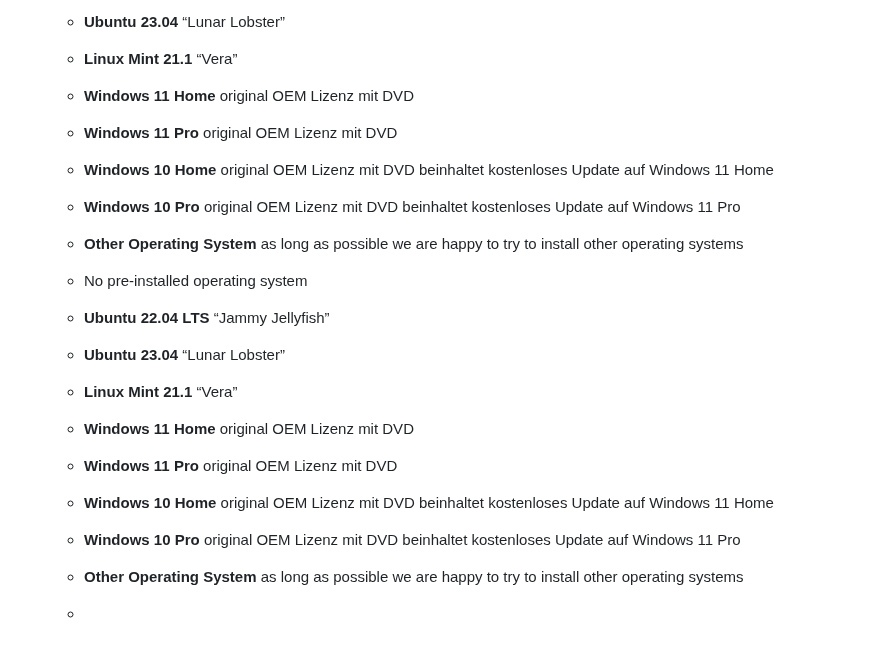
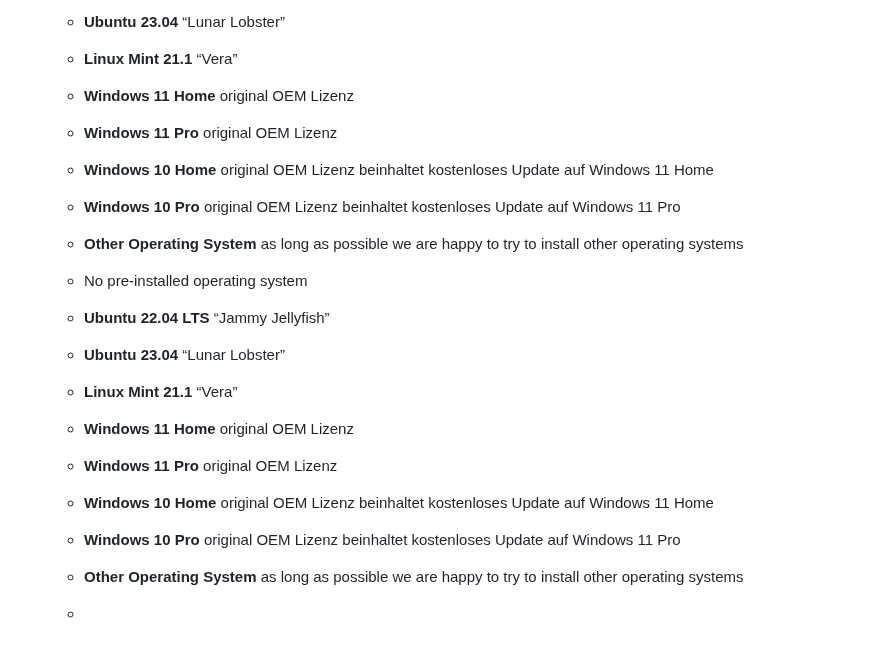
Before and after one commit to EdJoPaTo/website-stalker-example, a Markdown page: sites/com-cirrus7-en-produkte-cirrus7-incus.md, the part around the change. Drawn GitHub-style.

```diff
--- a/sites/com-cirrus7-en-produkte-cirrus7-incus.md
+++ b/sites/com-cirrus7-en-produkte-cirrus7-incus.md
@@ -191,14 +191,14 @@ cirrus incus
   * **Ubuntu 23.04** “Lunar Lobster”
   * **Linux Mint 21.1** “Vera”
   * **Windows 11 Home**
-    original OEM Lizenz mit DVD
+    original OEM Lizenz
   * **Windows 11 Pro**
-    original OEM Lizenz mit DVD
+    original OEM Lizenz
   * **Windows 10 Home**
-    original OEM Lizenz mit DVD
+    original OEM Lizenz
     beinhaltet kostenloses Update auf Windows 11 Home
   * **Windows 10 Pro**
-    original OEM Lizenz mit DVD
+    original OEM Lizenz
     beinhaltet kostenloses Update auf Windows 11 Pro
   * **Other Operating System**
     as long as possible we are happy to try to install other operating systems
@@ -208,14 +208,14 @@ cirrus incus
   * **Ubuntu 23.04** “Lunar Lobster”
   * **Linux Mint 21.1** “Vera”
   * **Windows 11 Home**
-    original OEM Lizenz mit DVD
+    original OEM Lizenz
   * **Windows 11 Pro**
-    original OEM Lizenz mit DVD
+    original OEM Lizenz
   * **Windows 10 Home**
-    original OEM Lizenz mit DVD
+    original OEM Lizenz
     beinhaltet kostenloses Update auf Windows 11 Home
   * **Windows 10 Pro**
-    original OEM Lizenz mit DVD
+    original OEM Lizenz
     beinhaltet kostenloses Update auf Windows 11 Pro
   * **Other Operating System**
     as long as possible we are happy to try to install other operating systems
```
Also changed, not shown: sites/com-cirrus7-en-produkte-cirrus7-nimbini.md (+8 -8 lines), sites/com-cirrus7-en-produkte-cirrus7-nimbus.md (+4 -4 lines).
